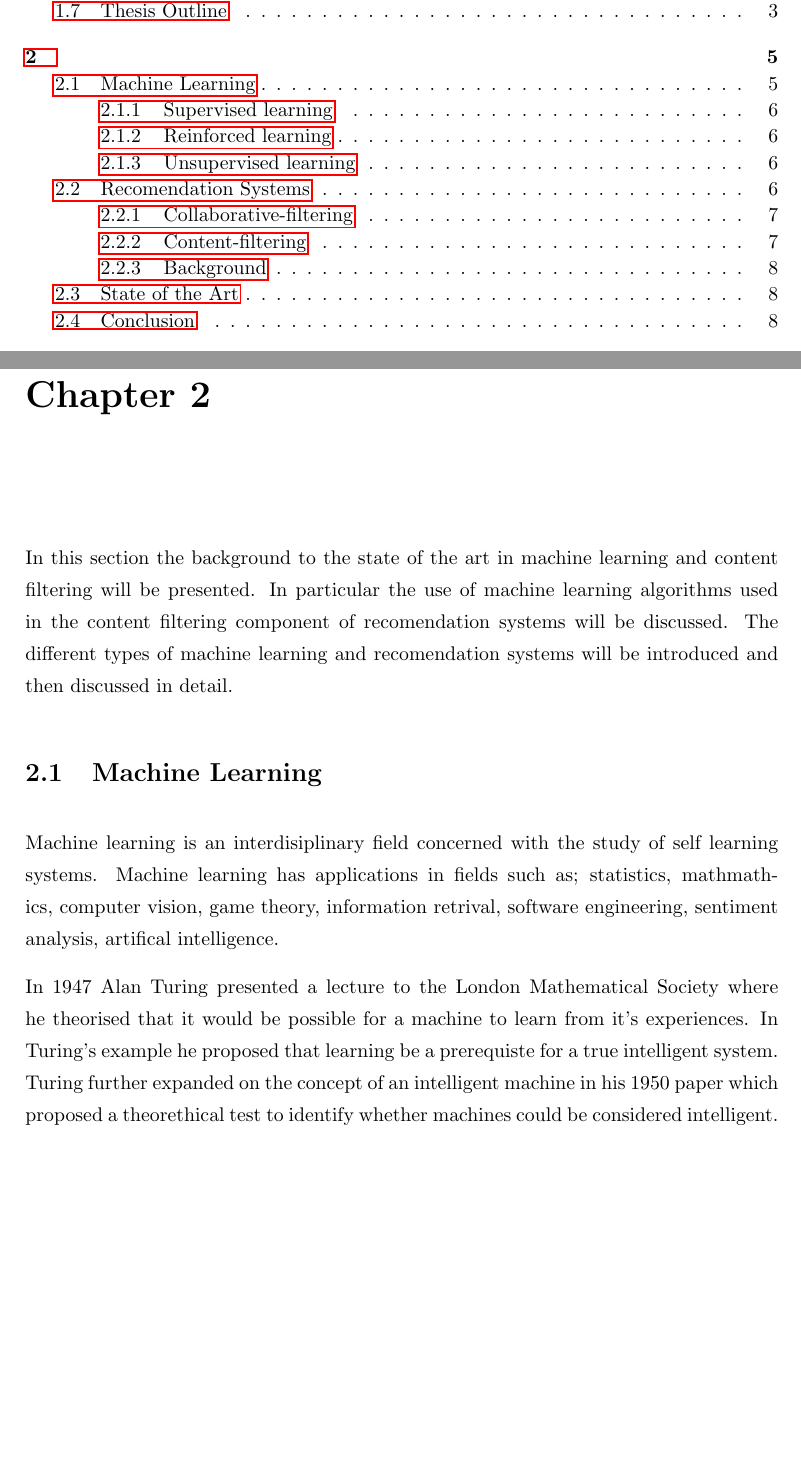
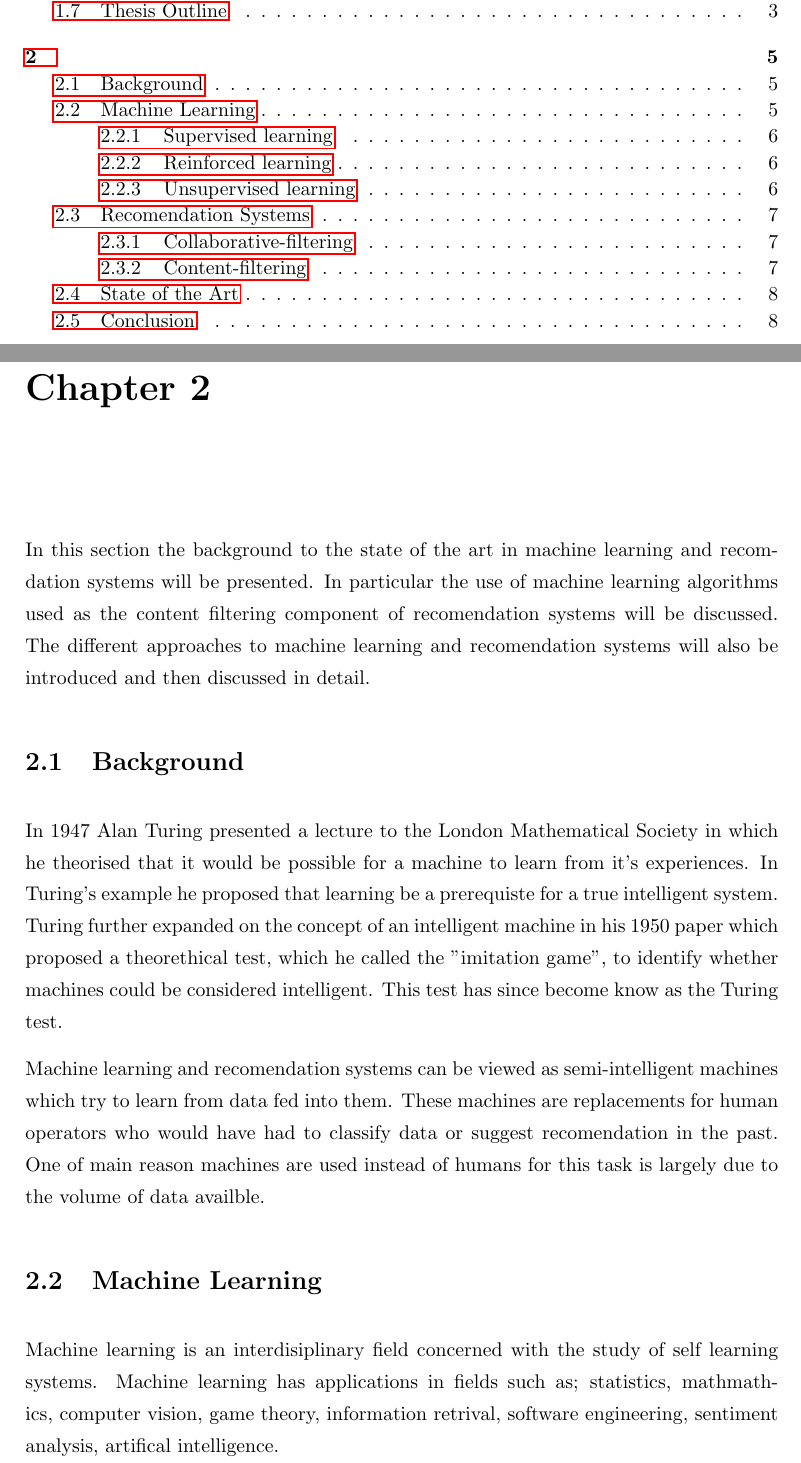
Before and after one commit to PinPinIre/Final-Year-Project-Report, a LaTeX thesis (src/Latex/Thesis.tex, which reads src/Latex/Chapters/Chapter2.tex): two parts of pages 5 and 13 of 18, joined at a grey line, cut so that both start at the same text, the shorter picture padded with empty space. Compiled offline with pdfLaTeX.

Commit message:
Reformat background

```diff
--- a/src/Latex/Chapters/Chapter2.tex
+++ b/src/Latex/Chapters/Chapter2.tex
@@ -1,17 +1,22 @@
 \chapter{}
 
-In this section the background to the state of the art in machine learning and content filtering will be presented.
-In particular the use of machine learning algorithms used in the content filtering component of recomendation systems will be discussed.
-The different types of machine learning and recomendation systems will be introduced and then discussed in detail.
+In this section the background to the state of the art in machine learning and recomdation systems will be presented.
+In particular the use of machine learning algorithms used as the content filtering component of recomendation systems will be discussed.
+The different approaches to machine learning and recomendation systems will also be introduced and then discussed in detail.
 
+\section{Background}
+In 1947 Alan Turing presented a lecture to the London Mathematical Society in which he theorised that it would be possible for a machine to learn from it's experiences.
+In Turing's example he proposed that learning be a prerequiste for a true intelligent system.
+Turing further expanded on the concept of an intelligent machine in his 1950 paper which proposed a theorethical test, which he called the "imitation game", to identify whether machines could be considered intelligent.
+This test has since become know as the Turing test.
+
+Machine learning and recomendation systems can be viewed as semi-intelligent machines which try to learn from data fed into them.
+These machines are replacements for human operators who would have had to classify data or suggest recomendation in the past.
+One of main reason machines are used instead of humans for this task is largely due to the volume of data availble.
 
 \section{Machine Learning}
 Machine learning is an interdisiplinary field concerned with the study of self learning systems.
 Machine learning has applications in fields such as; statistics, mathmathics, computer vision, game theory, information retrival, software engineering, sentiment analysis, artifical intelligence.
-
-In 1947 Alan Turing presented a lecture to the London Mathematical Society where he theorised that it would be possible for a machine to learn from it's experiences.
-In Turing's example he proposed that learning be a prerequiste for a true intelligent system.
-Turing further expanded on the concept of an intelligent machine in his 1950 paper which proposed a theorethical test to identify whether machines could be considered intelligent.
 
 Machine learning algorithms try to build a model of a dataset by learning the patterns in the data.
 The result of this is that machine learning algorithms can output seeminly intelligent results for data it has never seen before.
```
Also changed, not shown: src/Latex/Chapters/Chapter2.tex (2 more changed lines).
